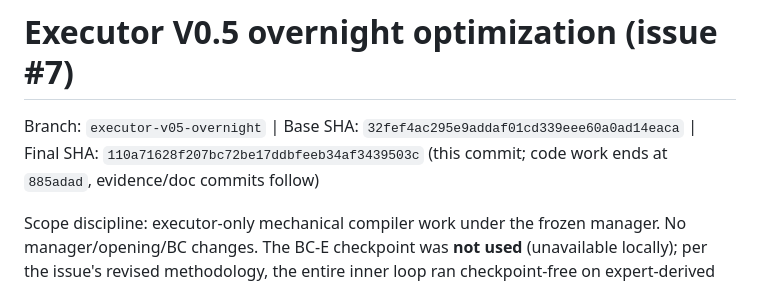
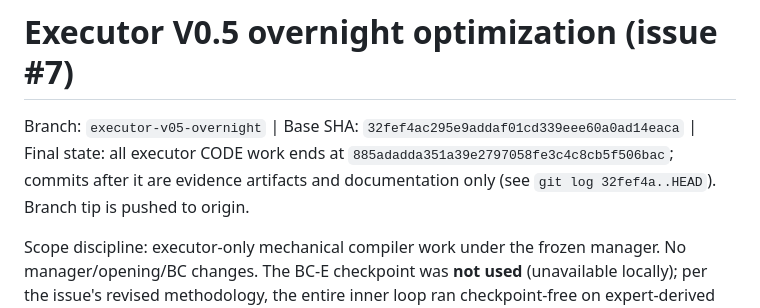
Before and after one commit to BillXu21/Kaggriculture, a Markdown page: research/EXECUTOR_V05_OVERNIGHT.md, the part around the change. Rendered like a GitHub page.

Commit message:
Resolve self-referential SHA note in overnight report (issue #7)

```diff
--- a/research/EXECUTOR_V05_OVERNIGHT.md
+++ b/research/EXECUTOR_V05_OVERNIGHT.md
@@ -1,6 +1,6 @@
 # Executor V0.5 overnight optimization (issue #7)
 
-Branch: `executor-v05-overnight`  |  Base SHA: `32fef4ac295e9addaf01cd339eee60a0ad14eaca`  |  Final SHA: `110a71628f207bc72be17ddbfeeb34af3439503c` (this commit; code work ends at `885adad`, evidence/doc commits follow)
+Branch: `executor-v05-overnight`  |  Base SHA: `32fef4ac295e9addaf01cd339eee60a0ad14eaca`  |  Final state: all executor CODE work ends at `885adadda351a39e2797058fe3c4c8cb5f506bac`; commits after it are evidence artifacts and documentation only (see `git log 32fef4a..HEAD`). Branch tip is pushed to origin.
 
 Scope discipline: executor-only mechanical compiler work under the frozen
 manager. No manager/opening/BC changes. The BC-E checkpoint was **not used**
```
